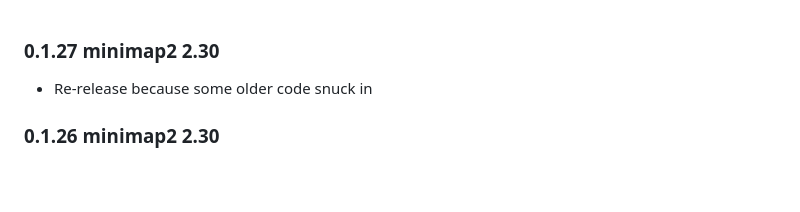
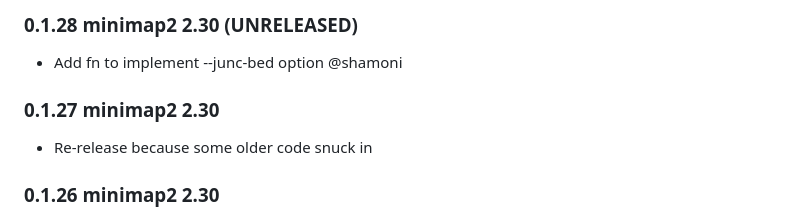
Before and after one commit to jguhlin/minimap2-rs, a Markdown page: CHANGELOG.md, the part around the change. Rendered like a GitHub page; blank space fills up the shorter version.

```diff
--- a/CHANGELOG.md
+++ b/CHANGELOG.md
@@ -1,3 +1,6 @@
+### 0.1.28 minimap2 2.30 (UNRELEASED)
++ Add fn to implement --junc-bed option @shamoni
+
 ### 0.1.27 minimap2 2.30
 + Re-release because some older code snuck in
 
```
